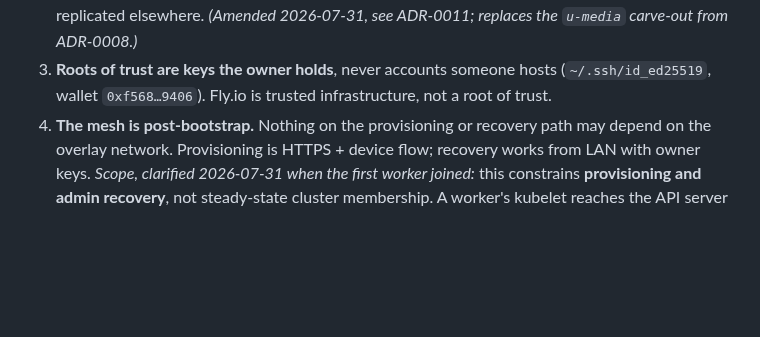
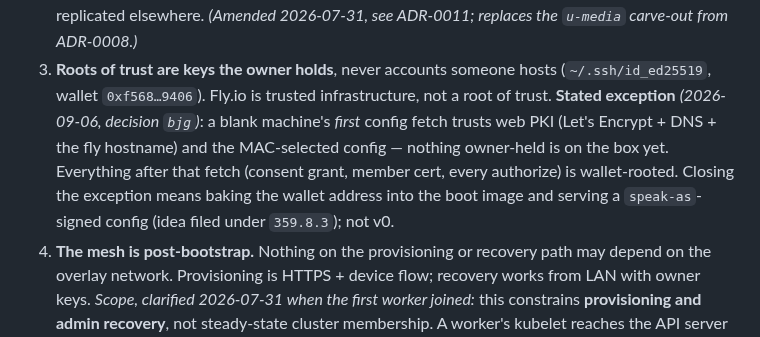
Before and after one commit to marnyg/talos-config, a Markdown page: docs/desired-state/invariants.md, the part around the change. Rendered like a GitHub page; blank space fills up the shorter version.

Commit message:
docs: rulings 359.6/359.4/359.7/861/ure/zph (decisions itb wms sn4 vl4 j0b bjg); inv 3 stated exception; blocklist rides the beat

```diff
--- a/docs/desired-state/invariants.md
+++ b/docs/desired-state/invariants.md
@@ -77,6 +77,14 @@ this list is the checkable form.
 3. **Roots of trust are keys the owner holds**, never accounts someone
    hosts (`~/.ssh/id_ed25519`, wallet `0xf568…9406`). Fly.io is
    trusted infrastructure, not a root of trust.
+   **Stated exception** _(2026-09-06, decision `bjg`)_: a blank
+   machine's *first* config fetch trusts web PKI (Let's Encrypt + DNS +
+   the fly hostname) and the MAC-selected config — nothing owner-held
+   is on the box yet. Everything after that fetch (consent grant,
+   member cert, every authorize) is wallet-rooted. Closing the
+   exception means baking the wallet address into the boot image and
+   serving a `speak-as`-signed config (idea filed under `359.8.3`);
+   not v0.
 4. **The mesh is post-bootstrap.** Nothing on the provisioning or
    recovery path may depend on the overlay network. Provisioning is
    HTTPS + device flow; recovery works from LAN with owner keys.
```
Also changed, not shown: docs/desired-state/domain-model.md (+6 -1 lines).
